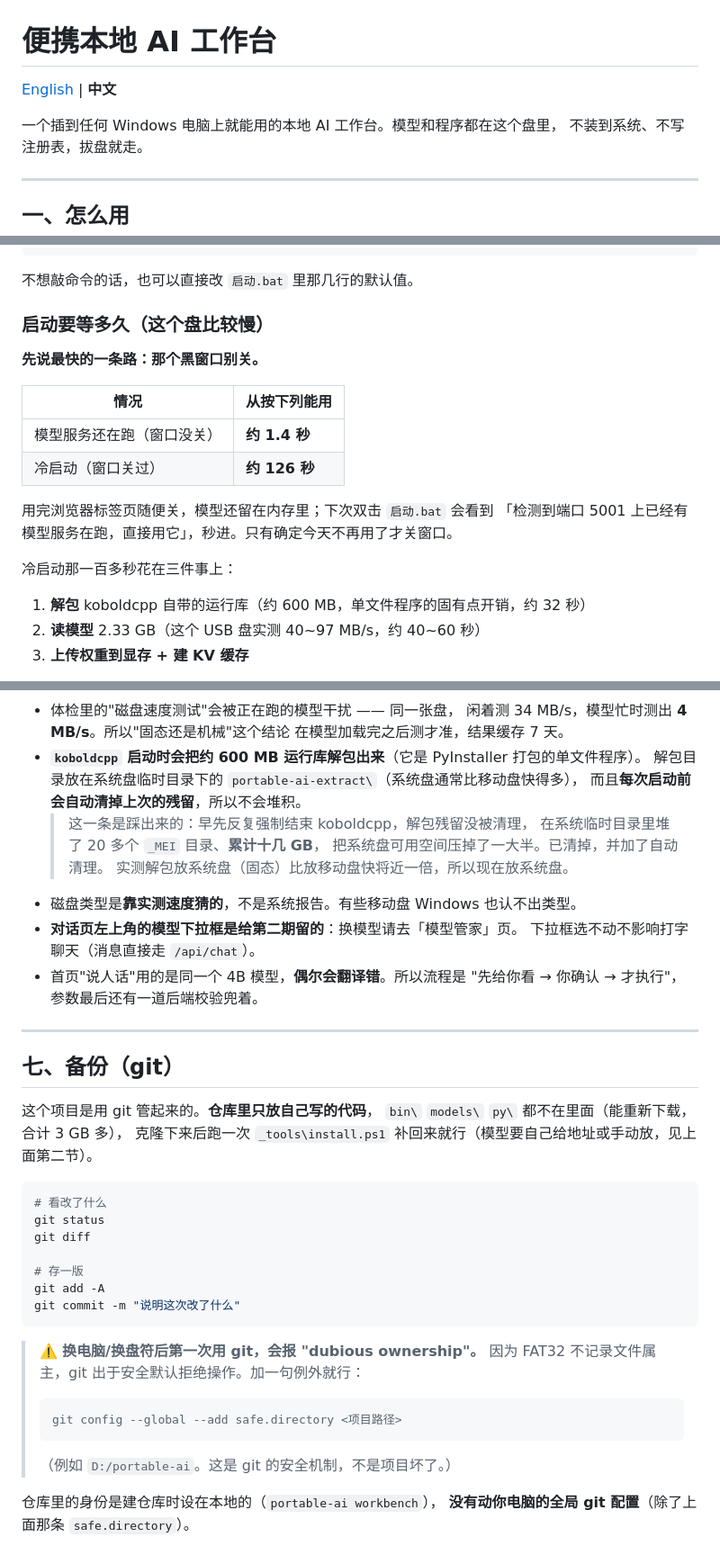
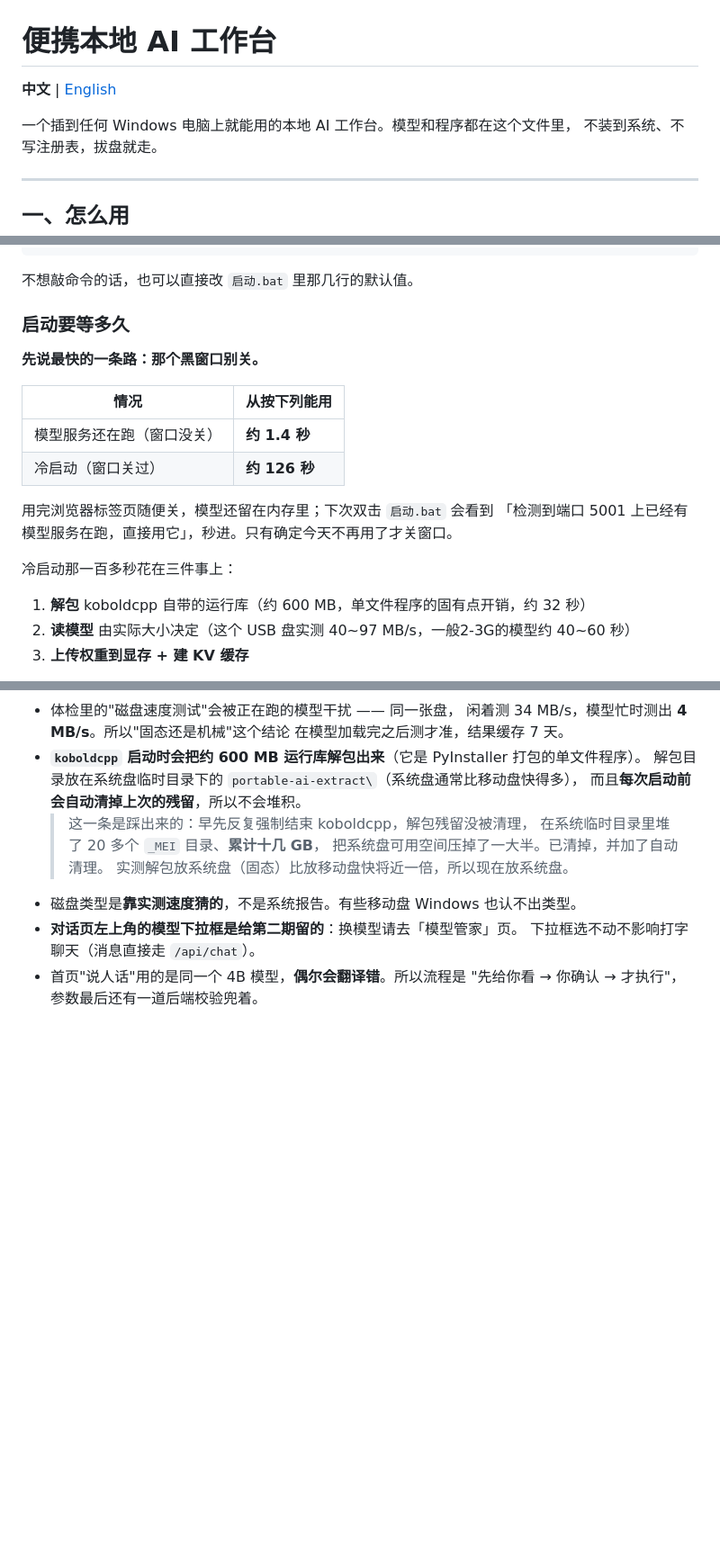
Before and after one commit to SSSY418/portable-local-ai, a Markdown page: README.md, 3 parts joined by grey strips. Shown at 90% size. Drawn GitHub-style; blank space fills up the shorter version.

Commit message:
Revise README content and formatting
Update README for clarity and fix formatting issues.

````diff
--- a/README.md
+++ b/README.md
@@ -1,8 +1,8 @@
 # 便携本地 AI 工作台
 
-[English](README.en.md) | **中文**
+**中文** | [English](README.en.md)
 
-一个插到任何 Windows 电脑上就能用的本地 AI 工作台。模型和程序都在这个盘里，
+一个插到任何 Windows 电脑上就能用的本地 AI 工作台。模型和程序都在这个文件里，
 不装到系统、不写注册表，拔盘就走。
 
 ---
@@ -69,7 +69,7 @@ set PORTABLE_AI_MAXWAIT=600       :: 等模型加载的总上限（秒，默认
 
 不想敲命令的话，也可以直接改 `启动.bat` 里那几行的默认值。
 
-### 启动要等多久（这个盘比较慢）
+### 启动要等多久
 
 **先说最快的一条路：那个黑窗口别关。**
 
@@ -84,7 +84,7 @@ set PORTABLE_AI_MAXWAIT=600       :: 等模型加载的总上限（秒，默认
 冷启动那一百多秒花在三件事上：
 
 1. **解包** koboldcpp 自带的运行库（约 600 MB，单文件程序的固有点开销，约 32 秒）
-2. **读模型** 2.33 GB（这个 USB 盘实测 40~97 MB/s，约 40~60 秒）
+2. **读模型** 由实际大小决定（这个 USB 盘实测 40~97 MB/s，一般2-3G的模型约 40~60 秒）
 3. **上传权重到显存 + 建 KV 缓存**
 
 > 想再快只能从硬件下手：
@@ -313,31 +312,3 @@ novels\<作品名>\
   下拉框选不动不影响打字聊天（消息直接走 `/api/chat`）。
 - 首页"说人话"用的是同一个 4B 模型，**偶尔会翻译错**。所以流程是
   "先给你看 → 你确认 → 才执行"，参数最后还有一道后端校验兜着。
-
----
-
-## 七、备份（git）
-
-这个项目是用 git 管起来的。**仓库里只放自己写的代码**，
-`bin\` `models\` `py\` 都不在里面（能重新下载，合计 3 GB 多），
-克隆下来后跑一次 `_tools\install.ps1` 补回来就行（模型要自己给地址或手动放，见上面第二节）。
-
-```powershell
-# 看改了什么
-git status
-git diff
-
-# 存一版
-git add -A
-git commit -m "说明这次改了什么"
-```
-
-> ⚠️ **换电脑/换盘符后第一次用 git，会报 "dubious ownership"。**
-> 因为 FAT32 不记录文件属主，git 出于安全默认拒绝操作。加一句例外就行：
-> ```
-> git config --global --add safe.directory <项目路径>
-> ```
-> （例如 `D:/portable-ai`。这是 git 的安全机制，不是项目坏了。）
-
-仓库里的身份是建仓库时设在本地的（`portable-ai workbench`），
-**没有动你电脑的全局 git 配置**（除了上面那条 `safe.directory`）。
````
Also changed, not shown: other parts of README.md (+2 -3 lines).
